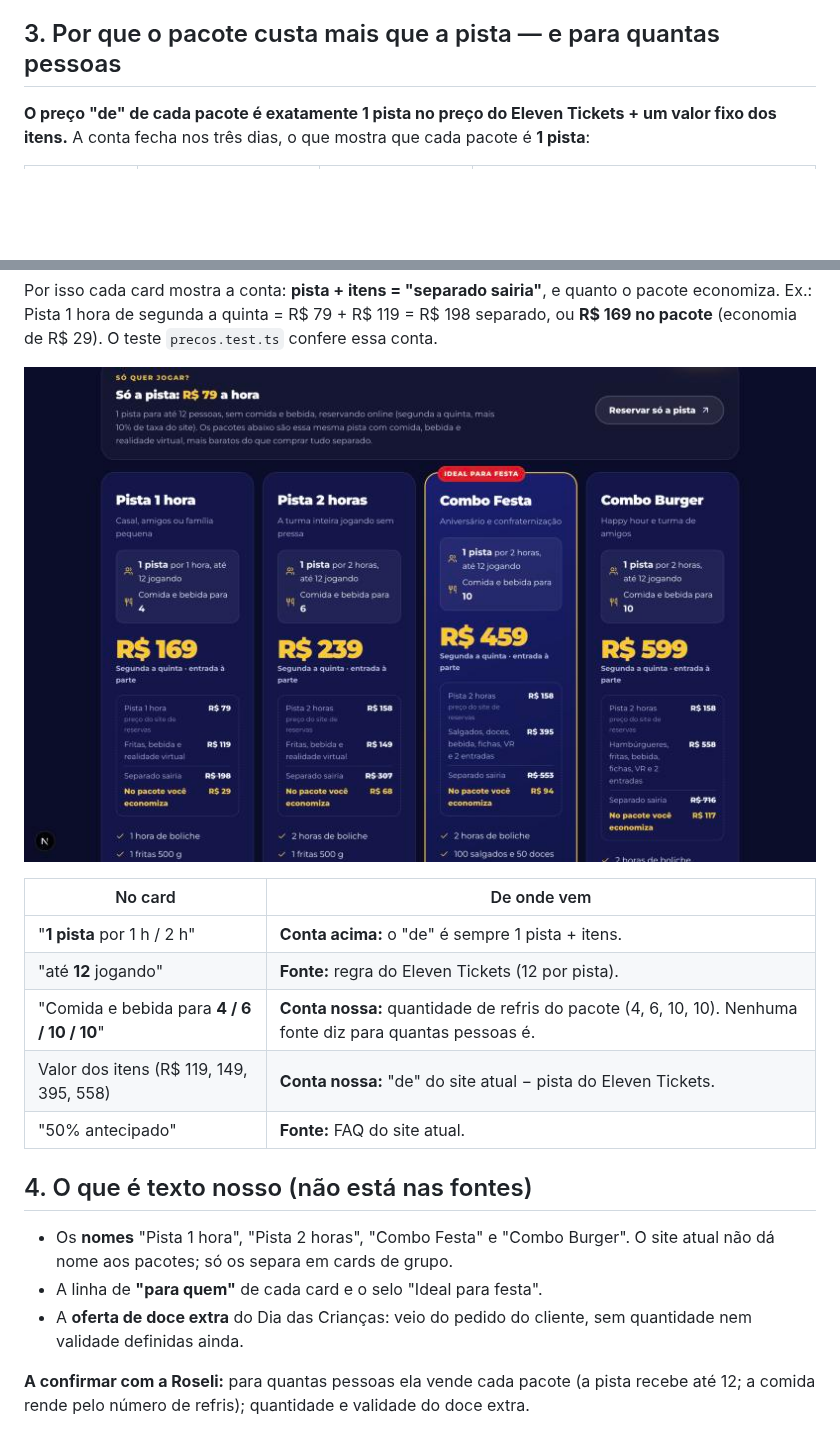
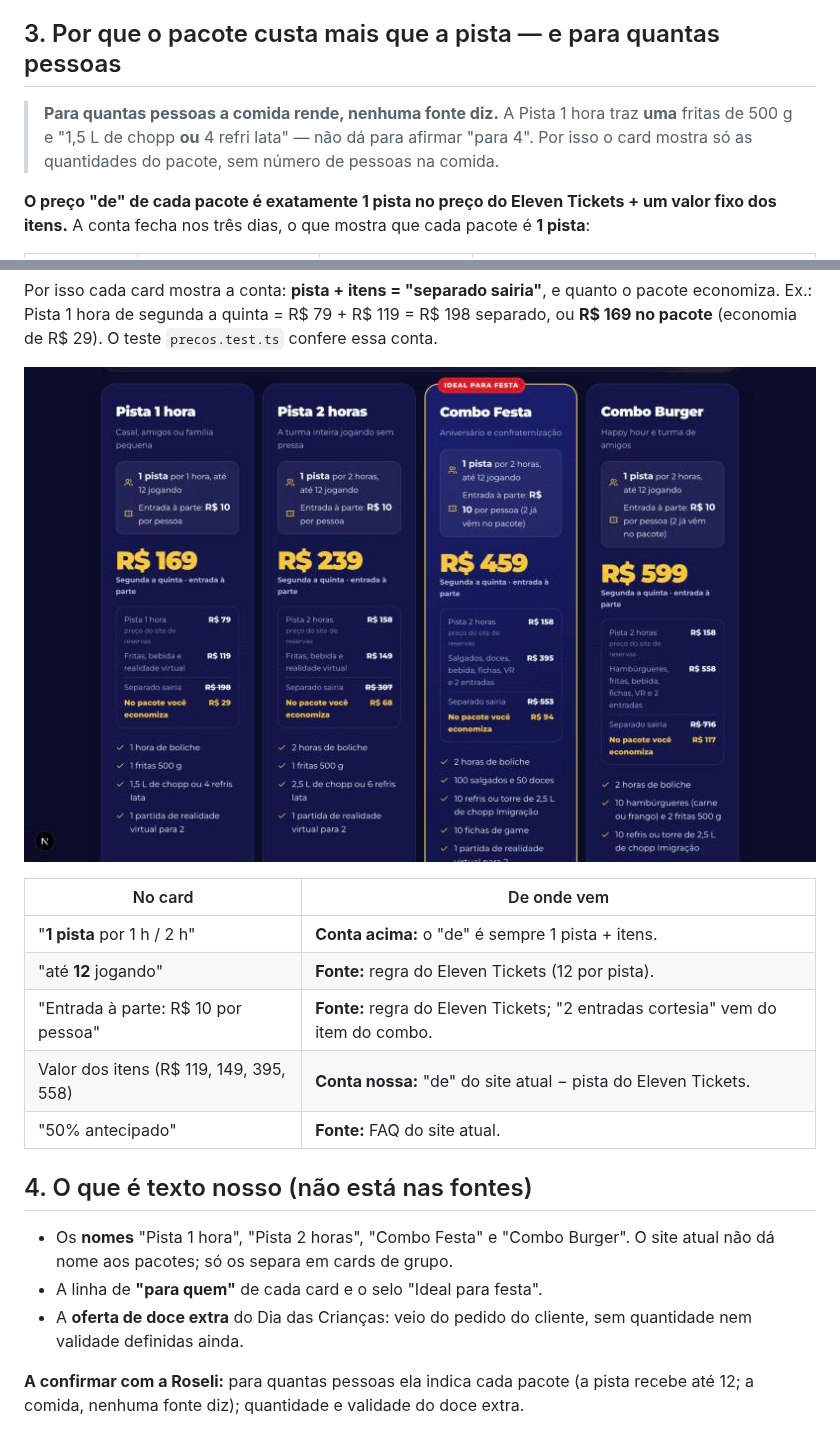
Before and after one commit to gefersongilas-debug/strike-berli, a Markdown page: docs/FONTES-PRECOS.md, 2 parts joined by grey strips. Rendered like a GitHub page; pictures changed too: docs/fontes/6-site-novo-cards.jpg; blank space fills up the shorter version.

```diff
--- a/docs/FONTES-PRECOS.md
+++ b/docs/FONTES-PRECOS.md
@@ -53,6 +53,10 @@ Capturas dos outros dias: [quinta 08/10](fontes/3-eleventickets-quinta-08-10.jpg
 
 ## 3. Por que o pacote custa mais que a pista — e para quantas pessoas
 
+> **Para quantas pessoas a comida rende, nenhuma fonte diz.** A Pista 1 hora traz **uma**
+> fritas de 500 g e "1,5 L de chopp **ou** 4 refri lata" — não dá para afirmar "para 4".
+> Por isso o card mostra só as quantidades do pacote, sem número de pessoas na comida.
+
 **O preço "de" de cada pacote é exatamente 1 pista no preço do Eleven Tickets + um valor
 fixo dos itens.** A conta fecha nos três dias, o que mostra que cada pacote é **1 pista**:
 
@@ -73,7 +77,7 @@ economiza. Ex.: Pista 1 hora de segunda a quinta = R$ 79 + R$ 119 = R$ 198 separ
 |---|---|
 | "**1 pista** por 1 h / 2 h" | **Conta acima:** o "de" é sempre 1 pista + itens. |
 | "até **12** jogando" | **Fonte:** regra do Eleven Tickets (12 por pista). |
-| "Comida e bebida para **4 / 6 / 10 / 10**" | **Conta nossa:** quantidade de refris do pacote (4, 6, 10, 10). Nenhuma fonte diz para quantas pessoas é. |
+| "Entrada à parte: R$ 10 por pessoa" | **Fonte:** regra do Eleven Tickets; "2 entradas cortesia" vem do item do combo. |
 | Valor dos itens (R$ 119, 149, 395, 558) | **Conta nossa:** "de" do site atual − pista do Eleven Tickets. |
 | "50% antecipado" | **Fonte:** FAQ do site atual. |
 
@@ -85,5 +89,5 @@ economiza. Ex.: Pista 1 hora de segunda a quinta = R$ 79 + R$ 119 = R$ 198 separ
 - A **oferta de doce extra** do Dia das Crianças: veio do pedido do cliente, sem
   quantidade nem validade definidas ainda.
 
-**A confirmar com a Roseli:** para quantas pessoas ela vende cada pacote (a pista recebe até
-12; a comida rende pelo número de refris); quantidade e validade do doce extra.
+**A confirmar com a Roseli:** para quantas pessoas ela indica cada pacote (a pista recebe
+até 12; a comida, nenhuma fonte diz); quantidade e validade do doce extra.
```
Also changed, not shown: 3 other files.
